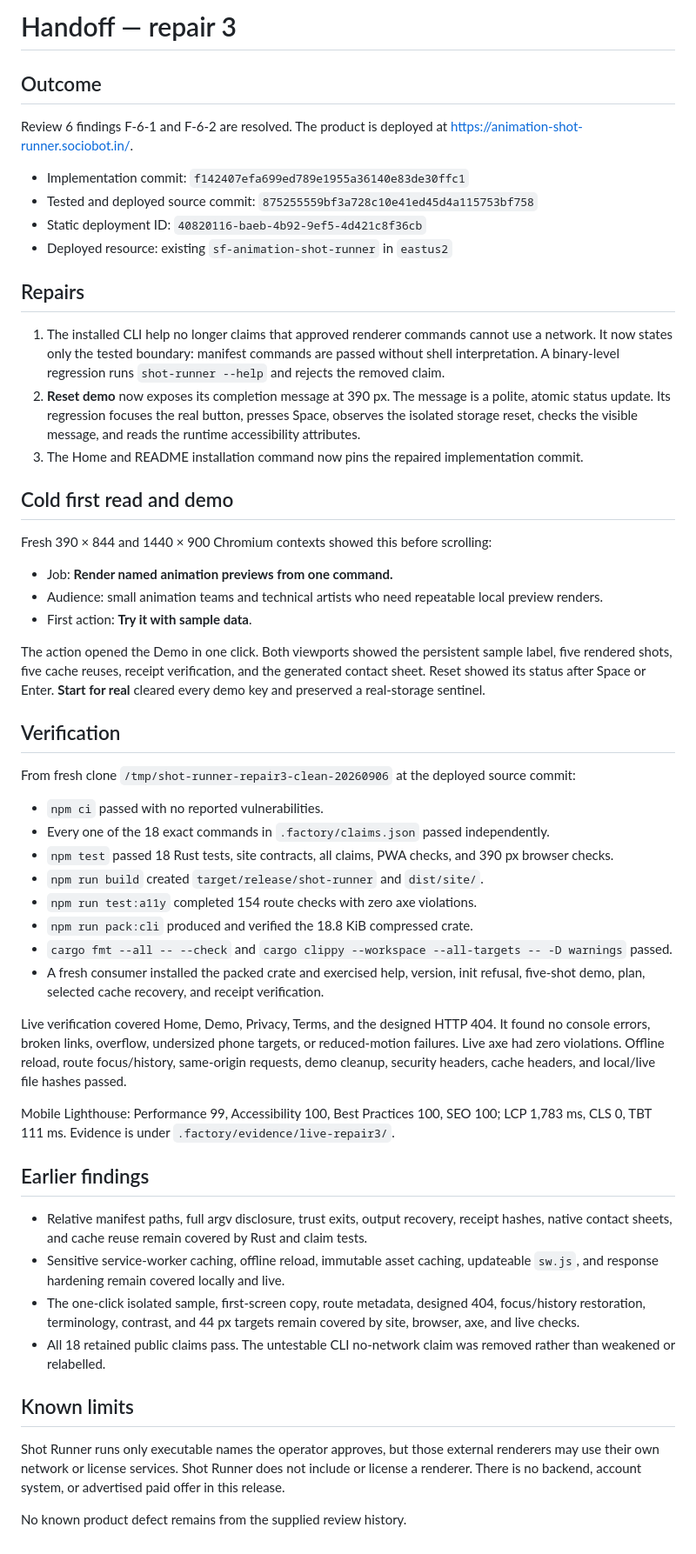
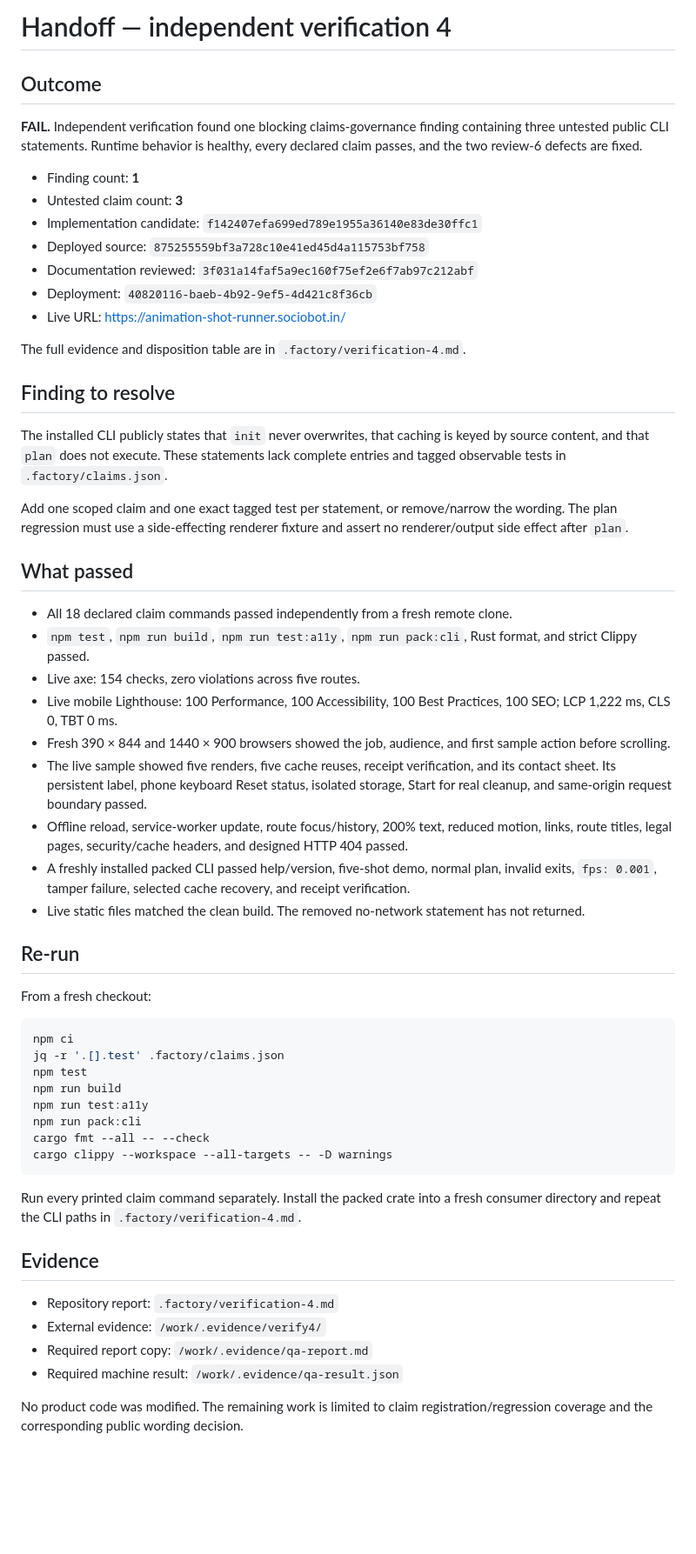
Before and after one commit to B-Divyesh/sf-animation-shot-runner, a Markdown page: .factory/handoff.md, the part around the change. Shown at 87% size. Drawn GitHub-style; blank space fills up the shorter version.

Commit message:
docs: record independent verification four

````diff
--- a/.factory/handoff.md
+++ b/.factory/handoff.md
@@ -1,56 +1,59 @@
-# Handoff — repair 3
+# Handoff — independent verification 4
 
 ## Outcome
 
-Review 6 findings F-6-1 and F-6-2 are resolved. The product is deployed at <https://animation-shot-runner.sociobot.in/>.
+**FAIL.** Independent verification found one blocking claims-governance finding containing three untested public CLI statements. Runtime behavior is healthy, every declared claim passes, and the two review-6 defects are fixed.
 
-- Implementation commit: `f142407efa699ed789e1955a36140e83de30ffc1`
-- Tested and deployed source commit: `875255559bf3a728c10e41ed45d4a115753bf758`
-- Static deployment ID: `40820116-baeb-4b92-9ef5-4d421c8f36cb`
-- Deployed resource: existing `sf-animation-shot-runner` in `eastus2`
+- Finding count: **1**
+- Untested claim count: **3**
+- Implementation candidate: `f142407efa699ed789e1955a36140e83de30ffc1`
+- Deployed source: `875255559bf3a728c10e41ed45d4a115753bf758`
+- Documentation reviewed: `3f031a14faf5a9ec160f75ef2e6f7ab97c212abf`
+- Deployment: `40820116-baeb-4b92-9ef5-4d421c8f36cb`
+- Live URL: <https://animation-shot-runner.sociobot.in/>
 
-## Repairs
+The full evidence and disposition table are in `.factory/verification-4.md`.
 
-1. The installed CLI help no longer claims that approved renderer commands cannot use a network. It now states only the tested boundary: manifest commands are passed without shell interpretation. A binary-level regression runs `shot-runner --help` and rejects the removed claim.
-2. **Reset demo** now exposes its completion message at 390 px. The message is a polite, atomic status update. Its regression focuses the real button, presses Space, observes the isolated storage reset, checks the visible message, and reads the runtime accessibility attributes.
-3. The Home and README installation command now pins the repaired implementation commit.
+## Finding to resolve
 
-## Cold first read and demo
+The installed CLI publicly states that `init` never overwrites, that caching is keyed by source content, and that `plan` does not execute. These statements lack complete entries and tagged observable tests in `.factory/claims.json`.
 
-Fresh 390 × 844 and 1440 × 900 Chromium contexts showed this before scrolling:
+Add one scoped claim and one exact tagged test per statement, or remove/narrow the wording. The plan regression must use a side-effecting renderer fixture and assert no renderer/output side effect after `plan`.
 
-- Job: **Render named animation previews from one command.**
-- Audience: small animation teams and technical artists who need repeatable local preview renders.
-- First action: **Try it with sample data**.
+## What passed
 
-The action opened the Demo in one click. Both viewports showed the persistent sample label, five rendered shots, five cache reuses, receipt verification, and the generated contact sheet. Reset showed its status after Space or Enter. **Start for real** cleared every demo key and preserved a real-storage sentinel.
+- All 18 declared claim commands passed independently from a fresh remote clone.
+- `npm test`, `npm run build`, `npm run test:a11y`, `npm run pack:cli`, Rust format, and strict Clippy passed.
+- Live axe: 154 checks, zero violations across five routes.
+- Live mobile Lighthouse: 100 Performance, 100 Accessibility, 100 Best Practices, 100 SEO; LCP 1,222 ms, CLS 0, TBT 0 ms.
+- Fresh 390 × 844 and 1440 × 900 browsers showed the job, audience, and first sample action before scrolling.
+- The live sample showed five renders, five cache reuses, receipt verification, and its contact sheet. Its persistent label, phone keyboard Reset status, isolated storage, Start for real cleanup, and same-origin request boundary passed.
+- Offline reload, service-worker update, route focus/history, 200% text, reduced motion, links, route titles, legal pages, security/cache headers, and designed HTTP 404 passed.
+- A freshly installed packed CLI passed help/version, five-shot demo, normal plan, invalid exits, `fps: 0.001`, tamper failure, selected cache recovery, and receipt verification.
+- Live static files matched the clean build. The removed no-network statement has not returned.
 
-## Verification
+## Re-run
 
-From fresh clone `/tmp/shot-runner-repair3-clean-20260906` at the deployed source commit:
+From a fresh checkout:
 
-- `npm ci` passed with no reported vulnerabilities.
-- Every one of the 18 exact commands in `.factory/claims.json` passed independently.
-- `npm test` passed 18 Rust tests, site contracts, all claims, PWA checks, and 390 px browser checks.
-- `npm run build` created `target/release/shot-runner` and `dist/site/`.
-- `npm run test:a11y` completed 154 route checks with zero axe violations.
-- `npm run pack:cli` produced and verified the 18.8 KiB compressed crate.
-- `cargo fmt --all -- --check` and `cargo clippy --workspace --all-targets -- -D warnings` passed.
-- A fresh consumer installed the packed crate and exercised help, version, init refusal, five-shot demo, plan, selected cache recovery, and receipt verification.
+```sh
+npm ci
+jq -r '.[].test' .factory/claims.json
+npm test
+npm run build
+npm run test:a11y
+npm run pack:cli
+cargo fmt --all -- --check
+cargo clippy --workspace --all-targets -- -D warnings
+```
 
-Live verification covered Home, Demo, Privacy, Terms, and the designed HTTP 404. It found no console errors, broken links, overflow, undersized phone targets, or reduced-motion failures. Live axe had zero violations. Offline reload, route focus/history, same-origin requests, demo cleanup, security headers, cache headers, and local/live file hashes passed.
+Run every printed claim command separately. Install the packed crate into a fresh consumer directory and repeat the CLI paths in `.factory/verification-4.md`.
 
-Mobile Lighthouse: Performance 99, Accessibility 100, Best Practices 100, SEO 100; LCP 1,783 ms, CLS 0, TBT 111 ms. Evidence is under `.factory/evidence/live-repair3/`.
+## Evidence
 
-## Earlier findings
+- Repository report: `.factory/verification-4.md`
+- External evidence: `/work/.evidence/verify4/`
+- Required report copy: `/work/.evidence/qa-report.md`
+- Required machine result: `/work/.evidence/qa-result.json`
 
-- Relative manifest paths, full argv disclosure, trust exits, output recovery, receipt hashes, native contact sheets, and cache reuse remain covered by Rust and claim tests.
-- Sensitive service-worker caching, offline reload, immutable asset caching, updateable `sw.js`, and response hardening remain covered locally and live.
-- The one-click isolated sample, first-screen copy, route metadata, designed 404, focus/history restoration, terminology, contrast, and 44 px targets remain covered by site, browser, axe, and live checks.
-- All 18 retained public claims pass. The untestable CLI no-network claim was removed rather than weakened or relabelled.
-
-## Known limits
-
-Shot Runner runs only executable names the operator approves, but those external renderers may use their own network or license services. Shot Runner does not include or license a renderer. There is no backend, account system, or advertised paid offer in this release.
-
-No known product defect remains from the supplied review history.
+No product code was modified. The remaining work is limited to claim registration/regression coverage and the corresponding public wording decision.
````
Also changed, not shown: .factory/verification-4.md (added, +170 -0 lines).
